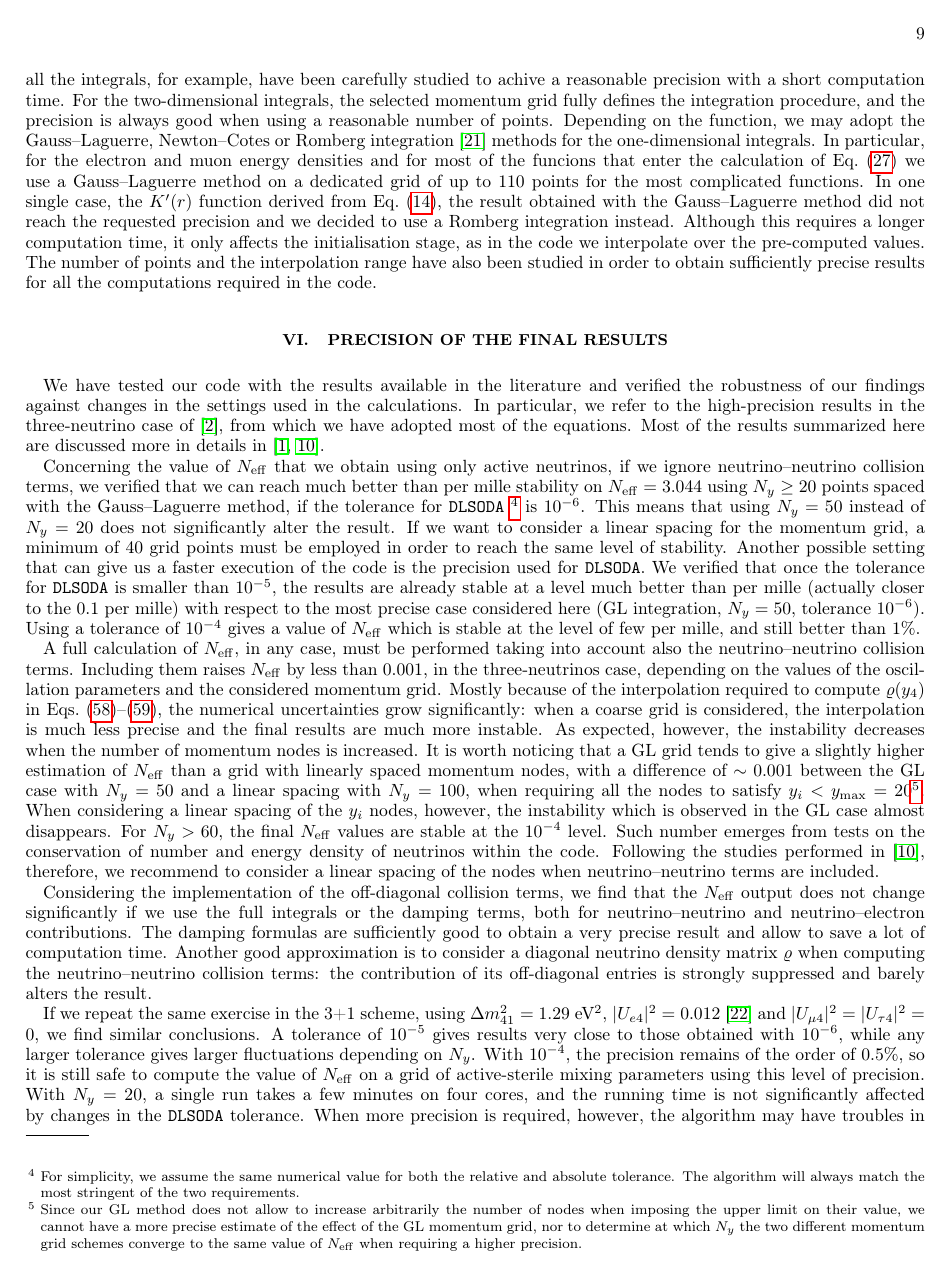
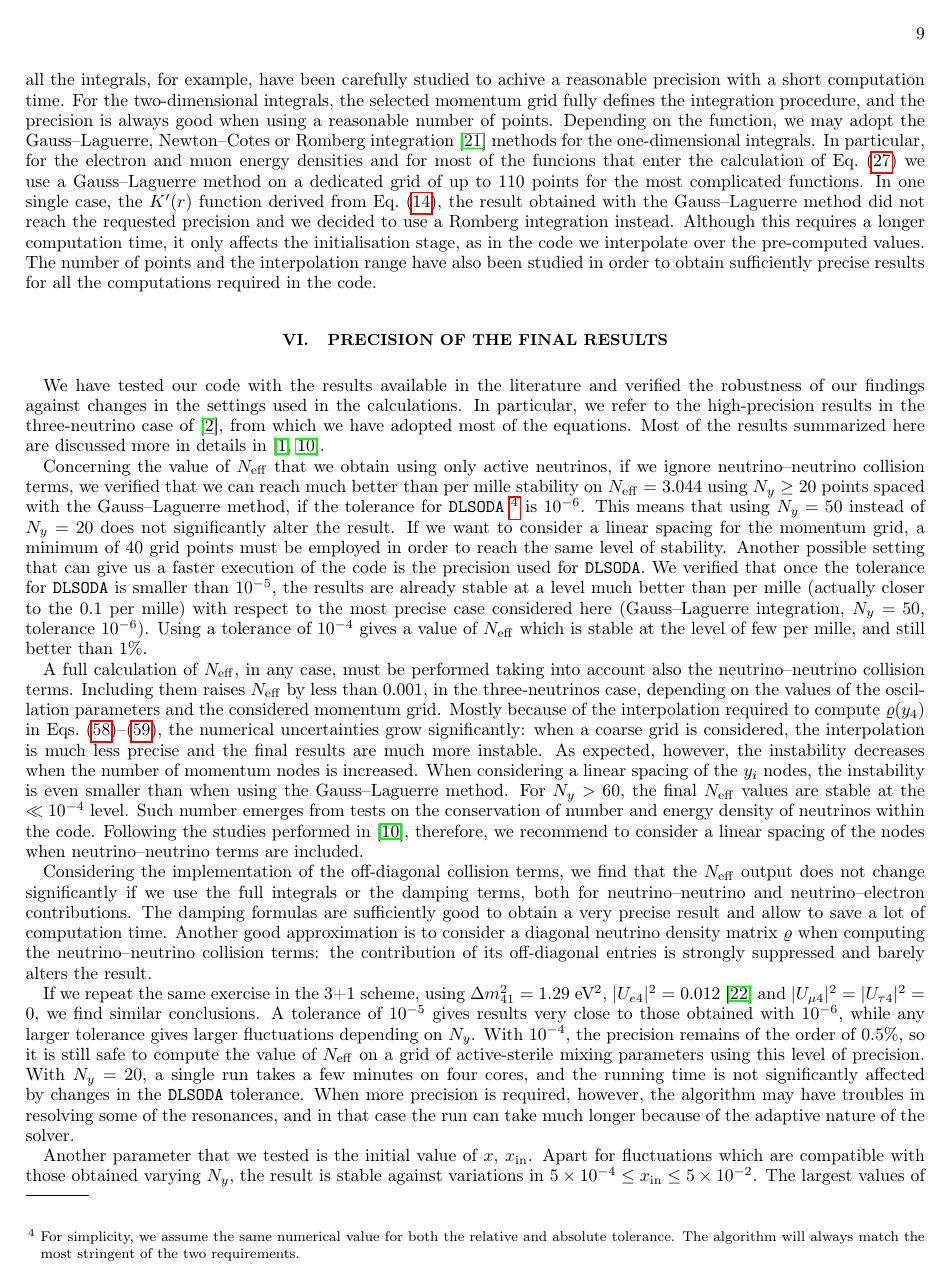
Before and after one commit to JakeSpisak/FortEPiaNO_public_copy, a LaTeX paper (notes/fortepiano.tex): page 9 of 12. Compiled offline with pdfLaTeX.

Commit message:
update notes to remove comments of GL limitations

```diff
--- a/notes/fortepiano.tex
+++ b/notes/fortepiano.tex
@@ -1177,7 +1177,7 @@ We verified that once the tolerance for \dlsoda\ is smaller than $10^{-5}$,
 the results are already stable at a level much better than per mille
 (actually closer to the 0.1 per mille)
 with respect to the most precise case considered here
-(GL integration, $N_y=50$, tolerance $10^{-6}$).
+(Gauss--Laguerre integration, $N_y=50$, tolerance $10^{-6}$).
 Using a tolerance of $10^{-4}$ gives a value of \Neff\ which is stable
 at the level of few per mille, and still better than 1\%.
 
@@ -1190,20 +1190,9 @@ the numerical uncertainties grow significantly:
 when a coarse grid is considered, the interpolation is much less precise
 and the final results are much more instable.
 As expected, however, the instability decreases when the number of momentum nodes is increased.
-It is worth noticing that a GL grid tends to give a slightly higher estimation of \Neff\
-than a grid with linearly spaced momentum nodes, with a difference of $\sim0.001$
-between the GL case with $N_y=50$ and a linear spacing with $N_y=100$,
-when requiring all the nodes to satisfy $y_i<y_{\rm max}=20$%
-\footnote{
-Since our GL method does not allow to increase arbitrarily the number of nodes
-when imposing the upper limit on their value,
-we cannot have a more precise estimate of the effect of the GL momentum grid,
-nor to determine at which $N_y$ the two different momentum grid schemes
-converge to the same value of \Neff\ when requiring a higher precision.
-}.
-When considering a linear spacing of the $y_i$ nodes, however,
-the instability which is observed in the GL case almost disappears.
-For $N_y>60$, the final \Neff\ values are stable at the $10^{-4}$ level.
+When considering a linear spacing of the $y_i$ nodes,
+the instability is even smaller than when using the Gauss--Laguerre method.
+For $N_y>60$, the final \Neff\ values are stable at the $\ll10^{-4}$ level.
 Such number emerges from tests on the conservation of number and energy density of neutrinos
 within the code.
 Following the studies performed in \cite{Bennett:2020zkv}, therefore,
```
Also changed, not shown: notes/fortepiano.pdf, notes/fortepiano.tex (21 more changed lines).
